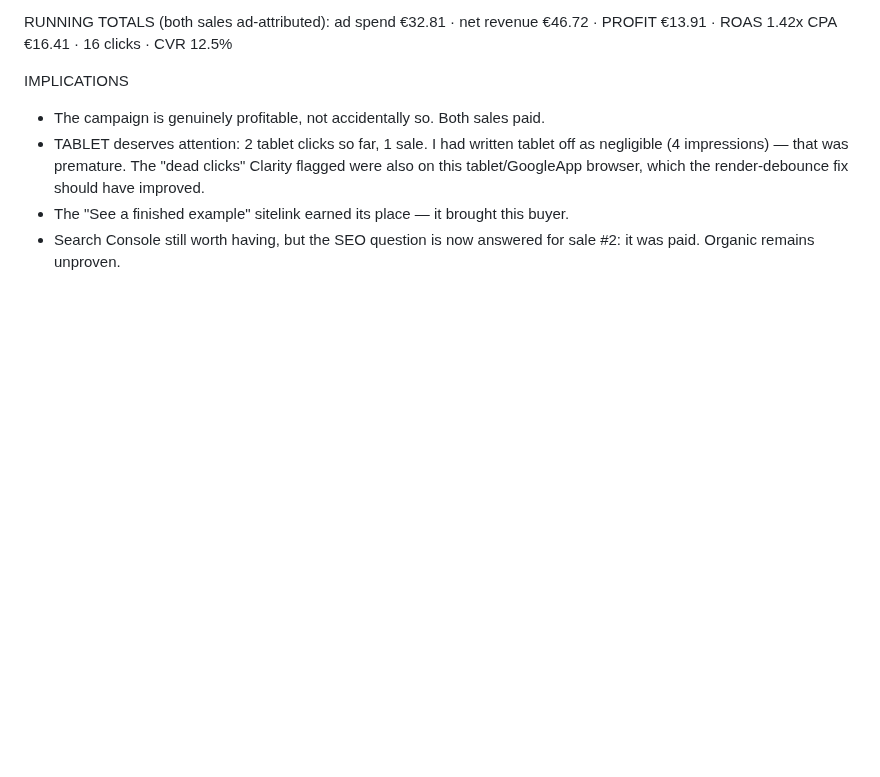
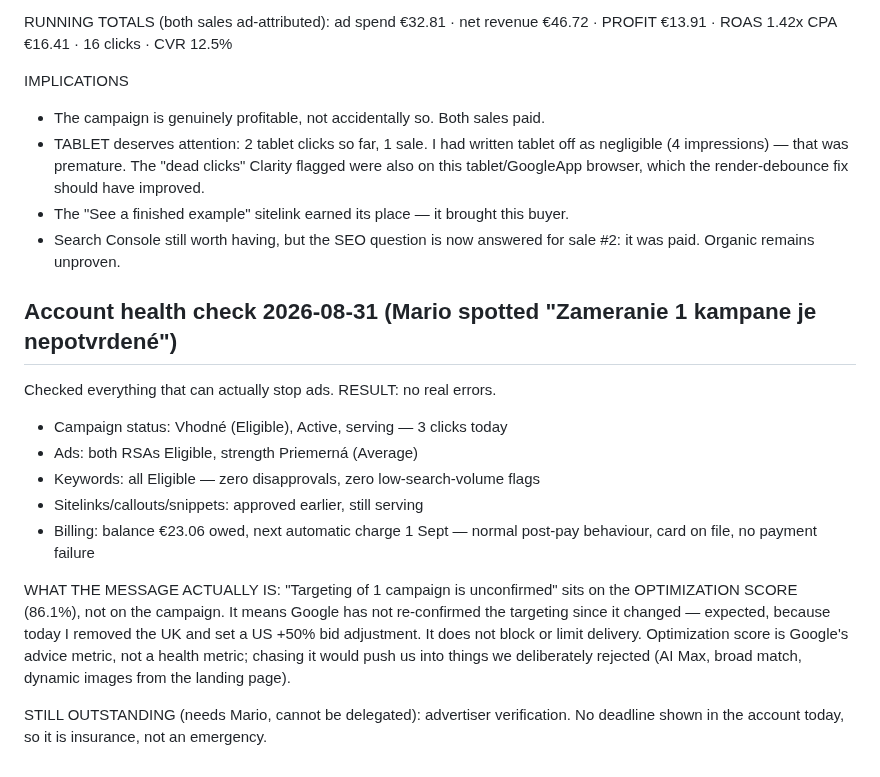
Before and after one commit to molecoder22/makewelcomebook, a Markdown page: PLAN.md, the part around the change. Rendered like a GitHub page; blank space fills up the shorter version.

Commit message:
Account health check: no real errors; explain the optimization-score targeting note
Co-Authored-By: Claude Fable 5 <noreply@anthropic.com>

```diff
--- a/PLAN.md
+++ b/PLAN.md
@@ -546,3 +546,23 @@ IMPLICATIONS
  * The "See a finished example" sitelink earned its place — it brought this buyer.
  * Search Console still worth having, but the SEO question is now answered for
    sale #2: it was paid. Organic remains unproven.
+
+## Account health check 2026-08-31 (Mario spotted "Zameranie 1 kampane je nepotvrdené")
+Checked everything that can actually stop ads. RESULT: no real errors.
+ * Campaign status: Vhodné (Eligible), Active, serving — 3 clicks today
+ * Ads: both RSAs Eligible, strength Priemerná (Average)
+ * Keywords: all Eligible — zero disapprovals, zero low-search-volume flags
+ * Sitelinks/callouts/snippets: approved earlier, still serving
+ * Billing: balance €23.06 owed, next automatic charge 1 Sept — normal
+   post-pay behaviour, card on file, no payment failure
+
+WHAT THE MESSAGE ACTUALLY IS: "Targeting of 1 campaign is unconfirmed" sits on
+the OPTIMIZATION SCORE (86.1%), not on the campaign. It means Google has not
+re-confirmed the targeting since it changed — expected, because today I removed
+the UK and set a US +50% bid adjustment. It does not block or limit delivery.
+Optimization score is Google's advice metric, not a health metric; chasing it
+would push us into things we deliberately rejected (AI Max, broad match,
+dynamic images from the landing page).
+
+STILL OUTSTANDING (needs Mario, cannot be delegated): advertiser verification.
+No deadline shown in the account today, so it is insurance, not an emergency.
```
